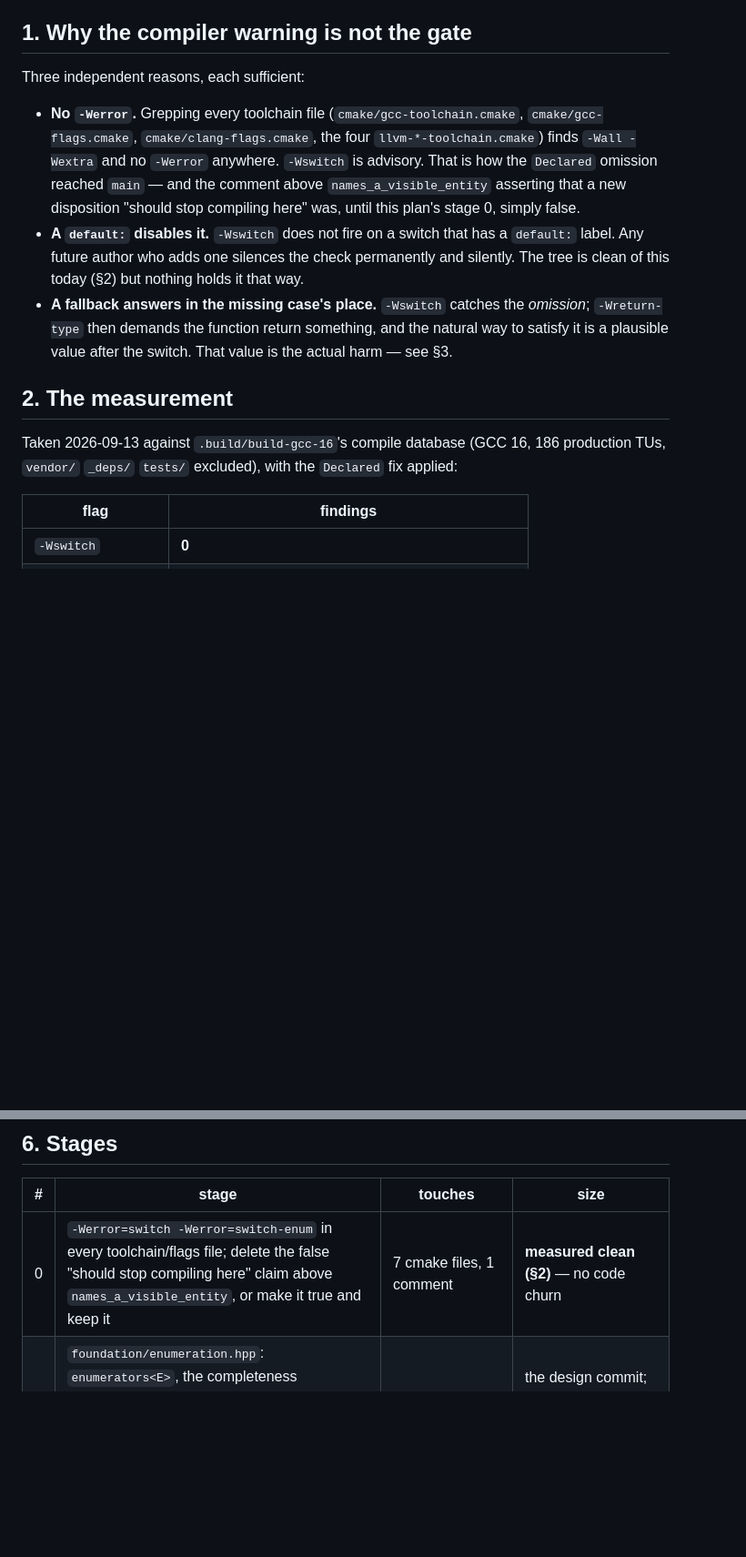
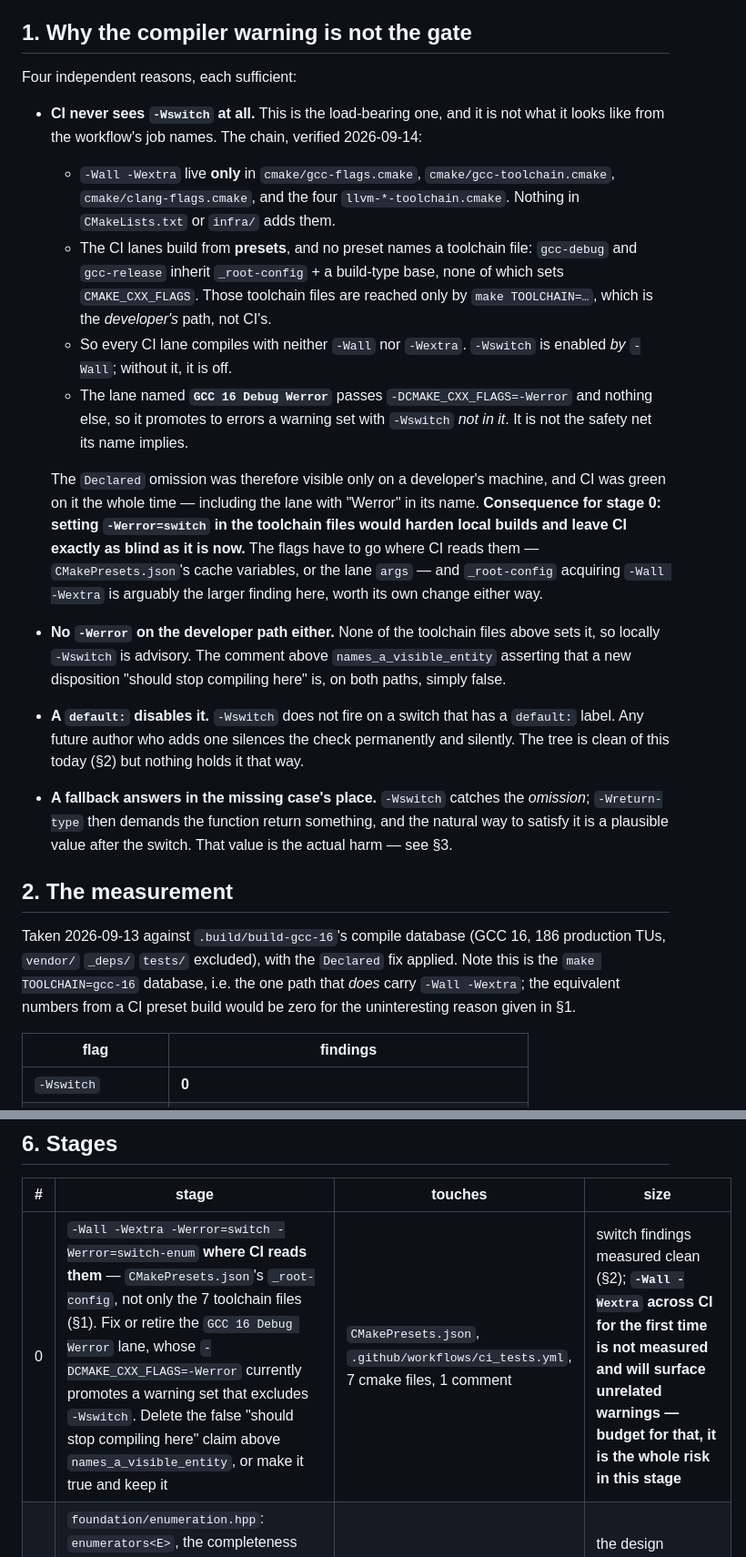
Before and after one commit to steve-downey/specgen, a Markdown page: docs/plans/no-raw-switch.md, 2 parts joined by grey strips. Shown at 91% size. GitHub-like rendering; blank space fills up the shorter version.

Commit message:
Record that CI never sees -Wswitch, which stage 0 was about to miss
The plan said -Wswitch is advisory because no toolchain file sets -Werror.
True, and not the half that matters. The CI lanes build from presets, and no
preset names a toolchain file -- so `-Wall -Wextra` , which live only in
cmake/*-toolchain.cmake and cmake/*-flags.cmake, are absent from every CI
build. -Wswitch is enabled by -Wall. CI therefore never had it on.

That also explains the lane called `GCC 16 Debug Werror`, which is green on
every one of these branches: it passes -DCMAKE_CXX_FLAGS=-Werror and nothing
else, promoting to errors a warning set that does not contain -Wswitch. The
`Declared` omission was visible only on a developer's machine.

Stage 0 as written would have put the flags in the seven cmake files and left
CI exactly as blind, so it now targets CMakePresets.json and the lane args,
and carries the warning that turning -Wall -Wextra on across CI for the first
time will surface unrelated findings that nobody has budgeted for.

Co-Authored-By: Claude Opus 5 (1M context) <noreply@anthropic.com>

```diff
--- a/docs/plans/no-raw-switch.md
+++ b/docs/plans/no-raw-switch.md
@@ -26,13 +26,32 @@ precisely matchable in the AST, which is what makes the gate cheap (§5).
 
 ## 1. Why the compiler warning is not the gate
 
-Three independent reasons, each sufficient:
+Four independent reasons, each sufficient:
 
-- **No `-Werror`.** Grepping every toolchain file (`cmake/gcc-toolchain.cmake`,
-  `cmake/gcc-flags.cmake`, `cmake/clang-flags.cmake`, the four `llvm-*-toolchain.cmake`) finds
-  `-Wall -Wextra` and no `-Werror` anywhere. `-Wswitch` is advisory. That is how the `Declared`
-  omission reached `main` — and the comment above `names_a_visible_entity` asserting that a new
-  disposition "should stop compiling here" was, until this plan's stage 0, simply false.
+- **CI never sees `-Wswitch` at all.** This is the load-bearing one, and it is not what it
+  looks like from the workflow's job names. The chain, verified 2026-09-14:
+  - `-Wall -Wextra` live **only** in `cmake/gcc-flags.cmake`, `cmake/gcc-toolchain.cmake`,
+    `cmake/clang-flags.cmake`, and the four `llvm-*-toolchain.cmake`. Nothing in
+    `CMakeLists.txt` or `infra/` adds them.
+  - The CI lanes build from **presets**, and no preset names a toolchain file: `gcc-debug` and
+    `gcc-release` inherit `_root-config` + a build-type base, none of which sets
+    `CMAKE_CXX_FLAGS`. Those toolchain files are reached only by `make TOOLCHAIN=…`, which is
+    the *developer's* path, not CI's.
+  - So every CI lane compiles with neither `-Wall` nor `-Wextra`. `-Wswitch` is enabled *by*
+    `-Wall`; without it, it is off.
+  - The lane named **`GCC 16 Debug Werror`** passes `-DCMAKE_CXX_FLAGS=-Werror` and nothing
+    else, so it promotes to errors a warning set with `-Wswitch` *not in it*. It is not the
+    safety net its name implies.
+
+  The `Declared` omission was therefore visible only on a developer's machine, and CI was
+  green on it the whole time — including the lane with "Werror" in its name. **Consequence for
+  stage 0: setting `-Werror=switch` in the toolchain files would harden local builds and leave
+  CI exactly as blind as it is now.** The flags have to go where CI reads them —
+  `CMakePresets.json`'s cache variables, or the lane `args` — and `_root-config` acquiring
+  `-Wall -Wextra` is arguably the larger finding here, worth its own change either way.
+- **No `-Werror` on the developer path either.** None of the toolchain files above sets it, so
+  locally `-Wswitch` is advisory. The comment above `names_a_visible_entity` asserting that a
+  new disposition "should stop compiling here" is, on both paths, simply false.
 - **A `default:` disables it.** `-Wswitch` does not fire on a switch that has a `default:`
   label. Any future author who adds one silences the check permanently and silently. The tree
   is clean of this today (§2) but nothing holds it that way.
@@ -43,7 +62,10 @@ Three independent reasons, each sufficient:
 ## 2. The measurement
 
 Taken 2026-09-13 against `.build/build-gcc-16`'s compile database (GCC 16, 186 production TUs,
-`vendor/` `_deps/` `tests/` excluded), with the `Declared` fix applied:
+`vendor/` `_deps/` `tests/` excluded), with the `Declared` fix applied. Note this is the
+`make TOOLCHAIN=gcc-16` database, i.e. the one path that *does* carry `-Wall -Wextra`; the
+equivalent numbers from a CI preset build would be zero for the uninteresting reason given in
+§1.
 
 | flag | findings |
 |---|---|
@@ -204,7 +226,7 @@ The ctest case is `style.no-raw-switch`; `ctest -R style` then selects both. Pro
 
 | # | stage | touches | size |
 |---|---|---|---|
-| 0 | `-Werror=switch -Werror=switch-enum` in every toolchain/flags file; delete the false "should stop compiling here" claim above `names_a_visible_entity`, or make it true and keep it | 7 cmake files, 1 comment | **measured clean (§2)** — no code churn |
+| 0 | `-Wall -Wextra -Werror=switch -Werror=switch-enum` **where CI reads them** — `CMakePresets.json`'s `_root-config`, not only the 7 toolchain files (§1). Fix or retire the `GCC 16 Debug Werror` lane, whose `-DCMAKE_CXX_FLAGS=-Werror` currently promotes a warning set that excludes `-Wswitch`. Delete the false "should stop compiling here" claim above `names_a_visible_entity`, or make it true and keep it | `CMakePresets.json`, `.github/workflows/ci_tests.yml`, 7 cmake files, 1 comment | switch findings measured clean (§2); **`-Wall -Wextra` across CI for the first time is not measured and will surface unrelated warnings — budget for that, it is the whole risk in this stage** |
 | 1 | `foundation/enumeration.hpp`: `enumerators<E>`, the completeness `static_assert`, the total table, `match`/`when`. Unit tests including a negative probe that a missing enumerator fails to compile | 1 header, 1 test | the design commit; wants sign-off before it is written |
 | 2 | Migrate Shape A (8 sites). `diagnostic.hpp:24` **first** — it is the one whose fallback corrupts a diagnostic. Fold `kDispositionNames`/`kMemberKindNames` onto the same table | ir.cpp, diagnostic.hpp, common.hpp, mpark.cpp, latex.cpp, validate.cpp | mechanical once stage 1 lands; no golden movement expected (same strings) |
 | 3 | Factor the marker reader out of `NoRawLoopsCheck`; add `NoRawSwitchCheck`; probes under `tests/tidy/` | tools/tidy/, tests/tidy/ | the sibling-check commit |
```
